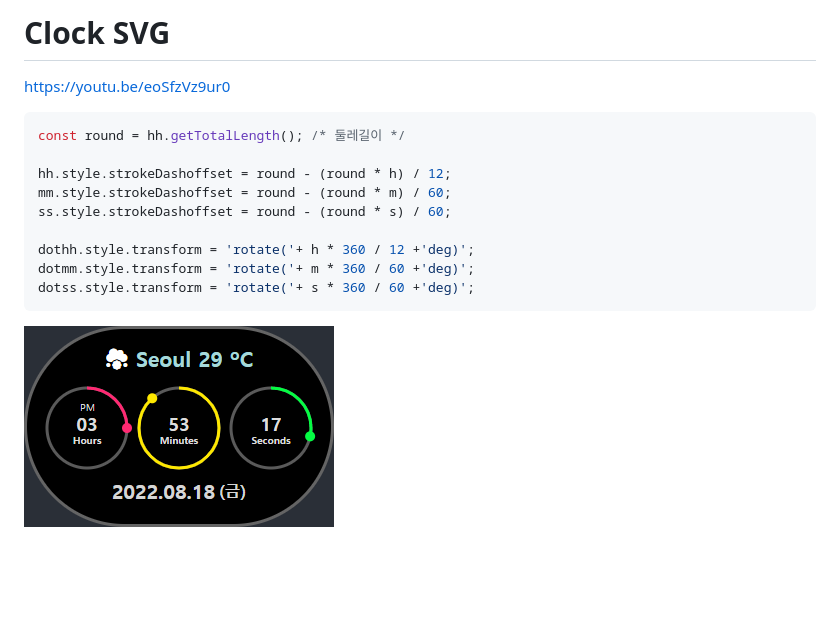
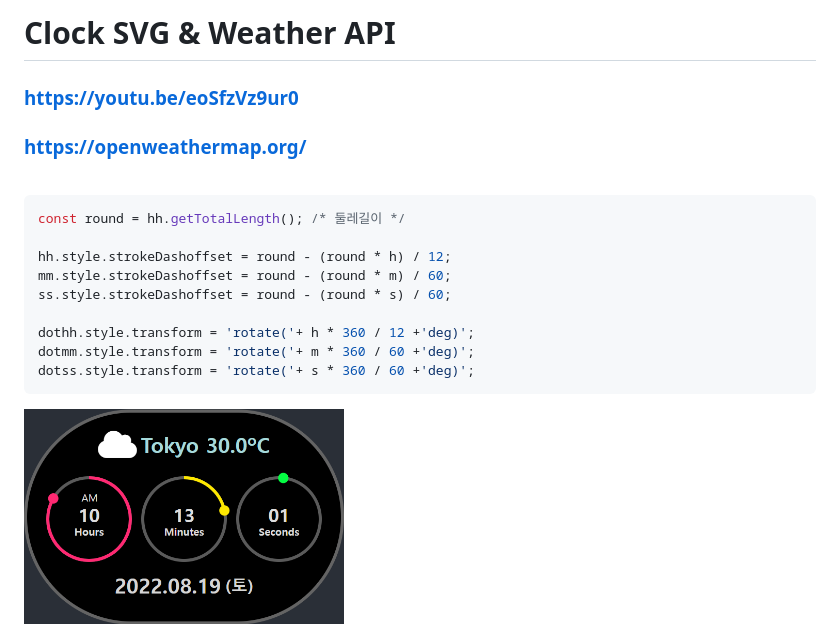
Before and after one commit to kimkee/clock, a Markdown page: README.md, the part around the change. Rendered like a GitHub page; pictures changed too: screenshot.png; blank space fills up the shorter version.

````diff
--- a/README.md
+++ b/README.md
@@ -1,7 +1,10 @@
-# Clock SVG
+# Clock SVG & Weather API
 
 
-https://youtu.be/eoSfzVz9ur0
+### https://youtu.be/eoSfzVz9ur0
+### https://openweathermap.org/
+
+<br>
 
 
 ```js
@@ -16,5 +19,4 @@ dotmm.style.transform = 'rotate('+ m * 360 / 60 +'deg)';
 dotss.style.transform = 'rotate('+ s * 360 / 60 +'deg)';
 ```
 
-
-![](screenshot.png)
+<img src="./screenshot.png" width="320">
````
Also changed, not shown: 2 other files.
